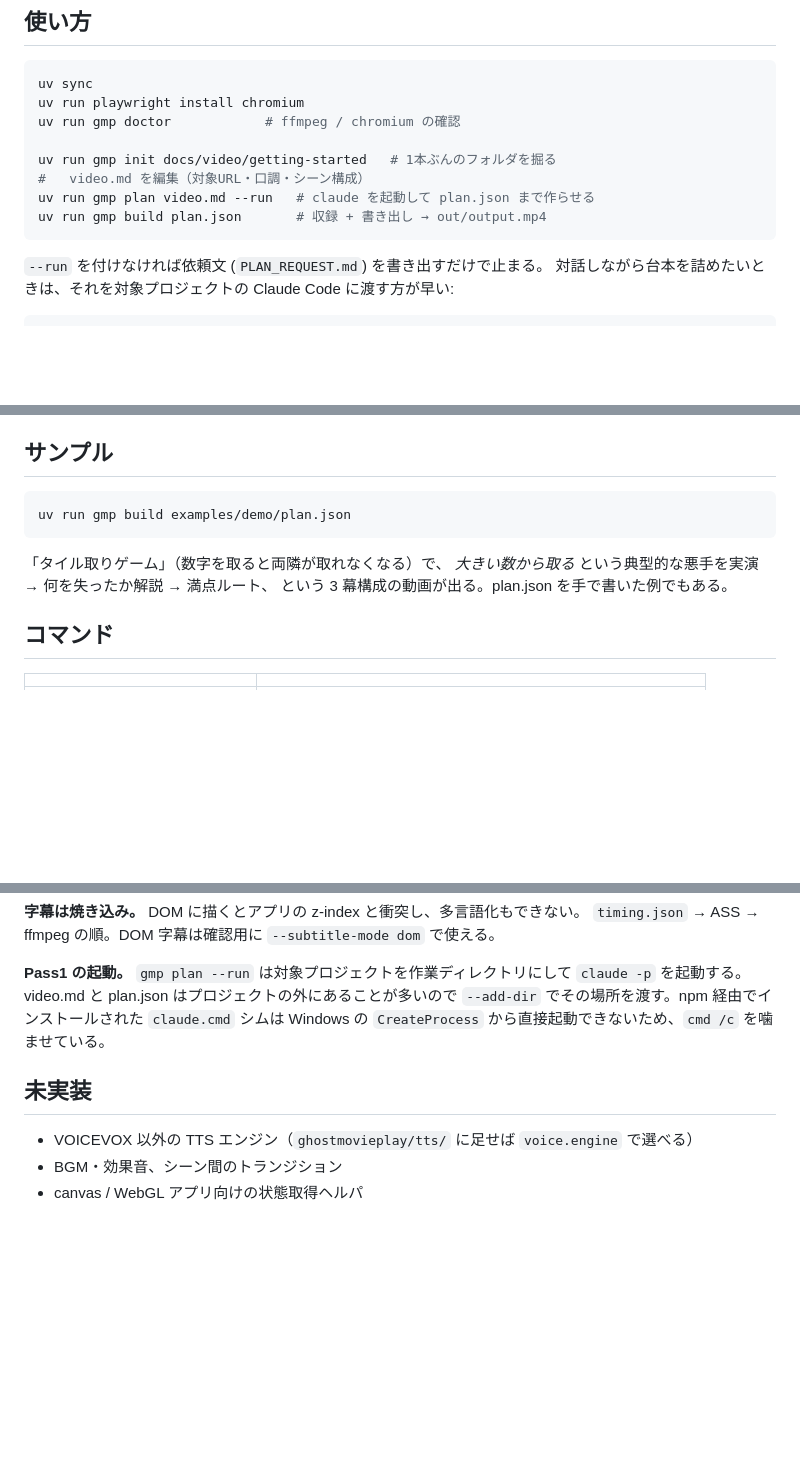
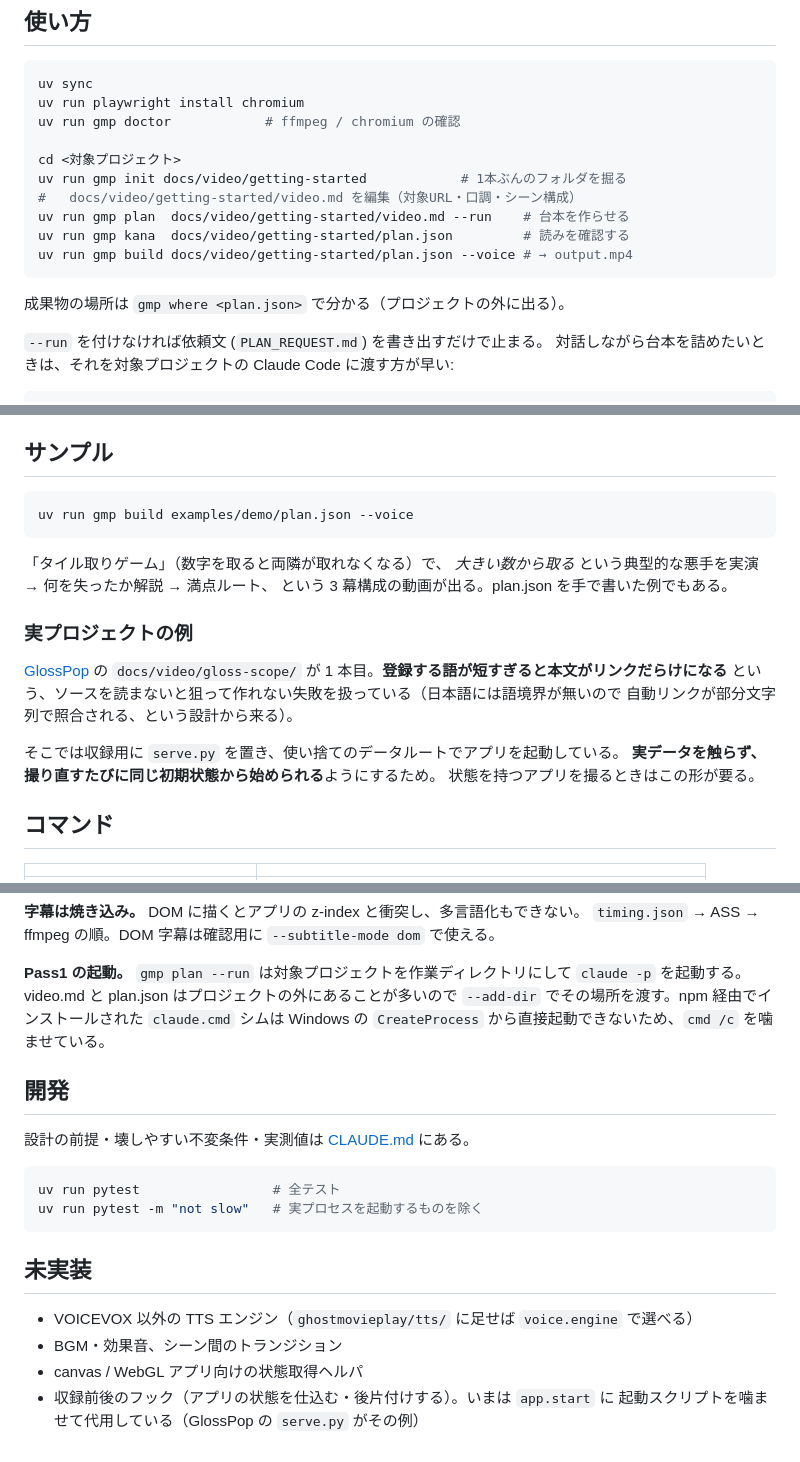
Before and after one commit to lancard-aikawa/GhostMoviePlay, a Markdown page: README.md, 3 parts joined by grey strips. GitHub-like rendering; blank space fills up the shorter version.

````diff
--- a/README.md
+++ b/README.md
@@ -31,11 +31,15 @@ uv sync
 uv run playwright install chromium
 uv run gmp doctor            # ffmpeg / chromium の確認
 
-uv run gmp init docs/video/getting-started   # 1本ぶんのフォルダを掘る
-#   video.md を編集（対象URL・口調・シーン構成）
-uv run gmp plan video.md --run   # claude を起動して plan.json まで作らせる
-uv run gmp build plan.json       # 収録 + 書き出し → out/output.mp4
+cd <対象プロジェクト>
+uv run gmp init docs/video/getting-started            # 1本ぶんのフォルダを掘る
+#   docs/video/getting-started/video.md を編集（対象URL・口調・シーン構成）
+uv run gmp plan  docs/video/getting-started/video.md --run    # 台本を作らせる
+uv run gmp kana  docs/video/getting-started/plan.json         # 読みを確認する
+uv run gmp build docs/video/getting-started/plan.json --voice # → output.mp4
 ```
+
+成果物の場所は `gmp where <plan.json>` で分かる（プロジェクトの外に出る）。
 
 `--run` を付けなければ依頼文 (`PLAN_REQUEST.md`) を書き出すだけで止まる。
 対話しながら台本を詰めたいときは、それを対象プロジェクトの Claude Code に渡す方が早い:
@@ -158,12 +162,23 @@ Windows は Known Folder が OneDrive などにリダイレクトされている
 ## サンプル
 
 ```bash
-uv run gmp build examples/demo/plan.json
+uv run gmp build examples/demo/plan.json --voice
 ```
 
 「タイル取りゲーム」（数字を取ると両隣が取れなくなる）で、
 *大きい数から取る* という典型的な悪手を実演 → 何を失ったか解説 → 満点ルート、
 という 3 幕構成の動画が出る。plan.json を手で書いた例でもある。
+
+### 実プロジェクトの例
+
+[GlossPop](https://github.com/lancard-aikawa/GlossPop) の
+`docs/video/gloss-scope/` が 1 本目。**登録する語が短すぎると本文がリンクだらけになる**
+という、ソースを読まないと狙って作れない失敗を扱っている（日本語には語境界が無いので
+自動リンクが部分文字列で照合される、という設計から来る）。
+
+そこでは収録用に `serve.py` を置き、使い捨てのデータルートでアプリを起動している。
+**実データを触らず、撮り直すたびに同じ初期状態から始められる**ようにするため。
+状態を持つアプリを撮るときはこの形が要る。
 
 ## コマンド
 
@@ -274,8 +289,19 @@ npm 経由だと子プロセスが残るため）。**すでに応答してい
 `--add-dir` でその場所を渡す。npm 経由でインストールされた `claude.cmd` シムは
 Windows の `CreateProcess` から直接起動できないため、`cmd /c` を噛ませている。
 
+## 開発
+
+設計の前提・壊しやすい不変条件・実測値は [CLAUDE.md](CLAUDE.md) にある。
+
+```bash
+uv run pytest                 # 全テスト
+uv run pytest -m "not slow"   # 実プロセスを起動するものを除く
+```
+
 ## 未実装
 
 - VOICEVOX 以外の TTS エンジン（`ghostmovieplay/tts/` に足せば `voice.engine` で選べる）
 - BGM・効果音、シーン間のトランジション
 - canvas / WebGL アプリ向けの状態取得ヘルパ
+- 収録前後のフック（アプリの状態を仕込む・後片付けする）。いまは `app.start` に
+  起動スクリプトを噛ませて代用している（GlossPop の `serve.py` がその例）
````
Also changed, not shown: CLAUDE.md (added, +124 -0 lines).
